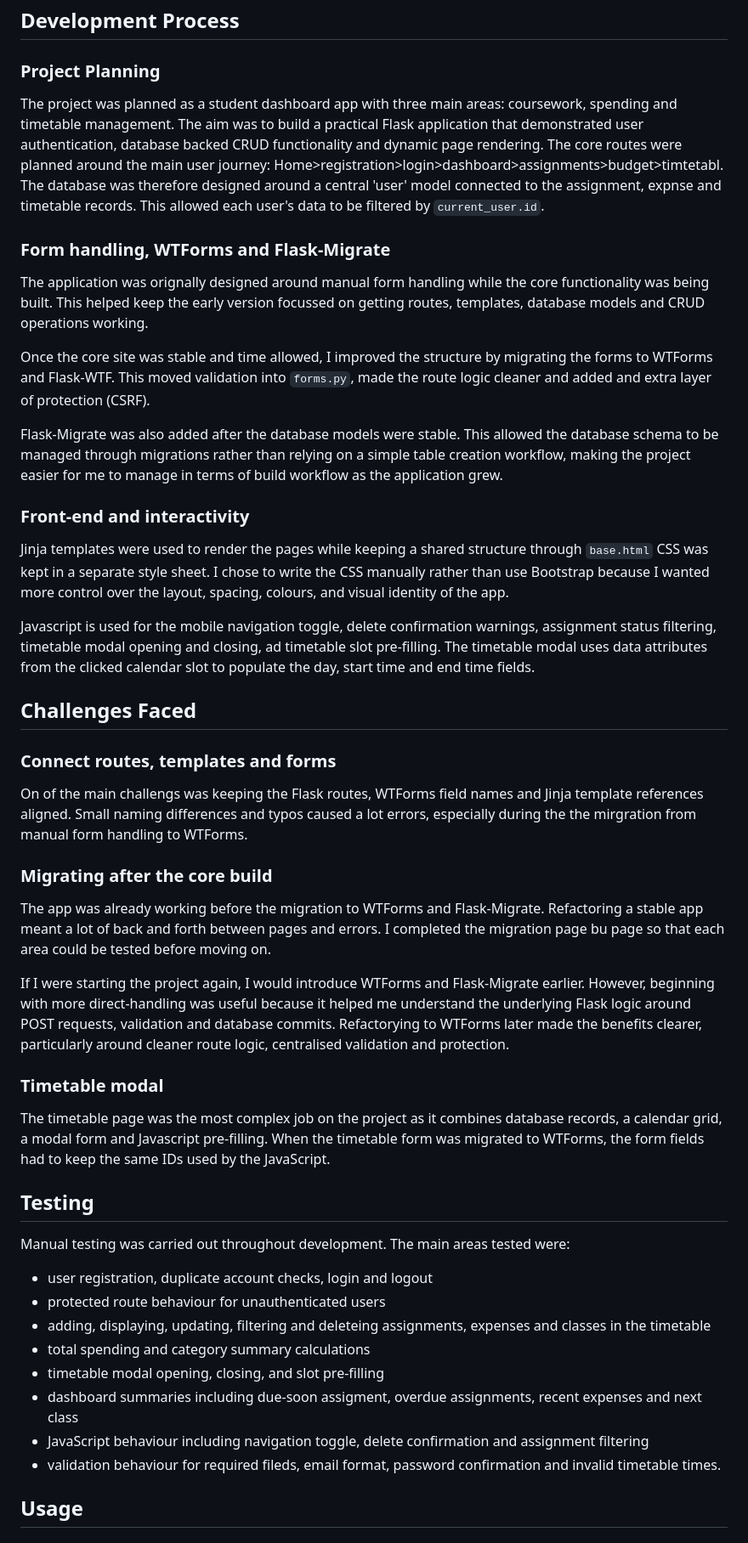
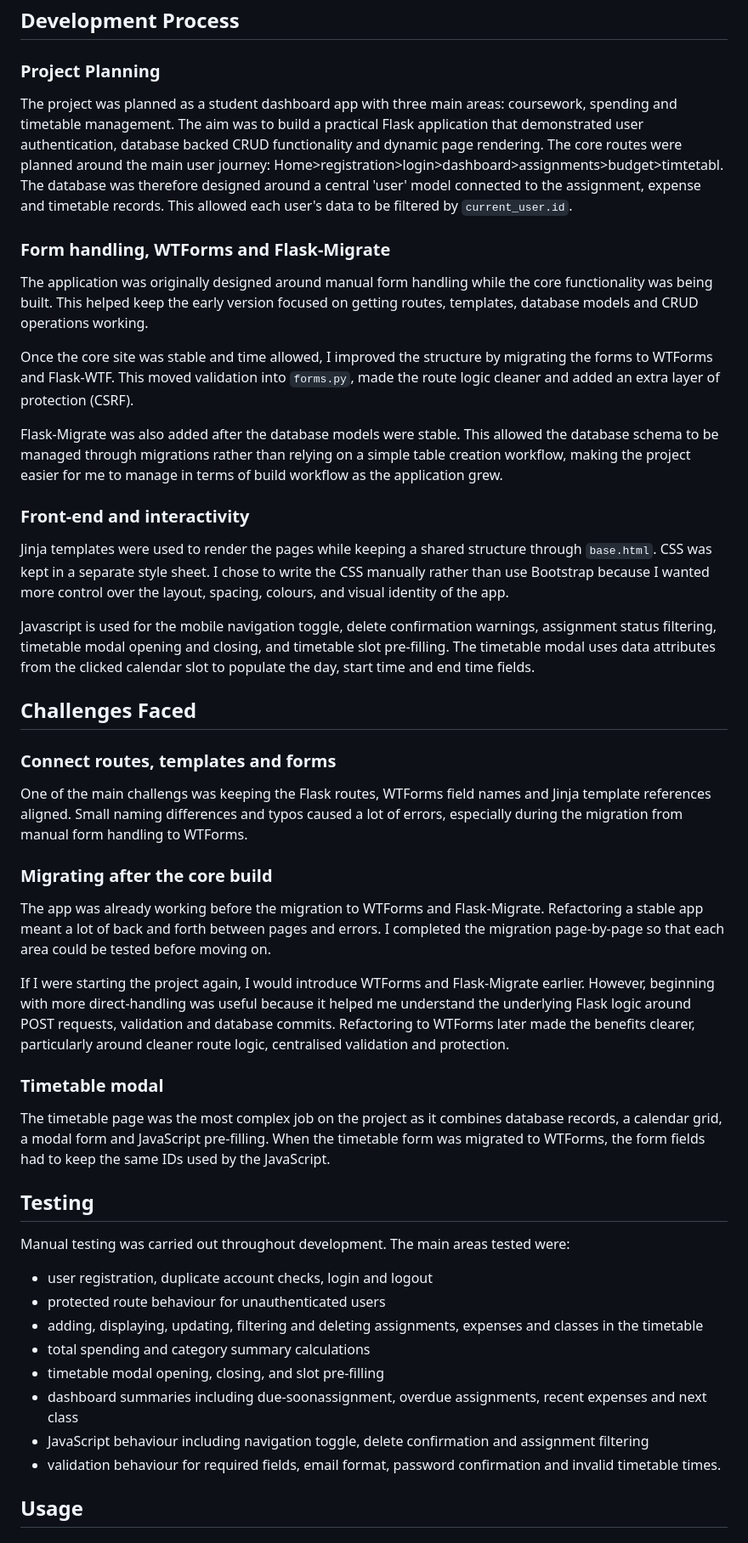
Before and after one commit to ScriptusDigital/Database_Assignment, a Markdown page: README.md, the part around one of its changes. Shown at 85% size. GitHub-like rendering.

Commit message:
docs: typo corrections

```diff
--- a/README.md
+++ b/README.md
@@ -58,47 +58,47 @@ The layout was designed to adapt to different screen sizes. Wider screens use tw
 ## Development Process
 
 ### Project Planning
-The project was planned as a student dashboard app with three main areas: coursework, spending and timetable management. The aim was to build a practical Flask application that demonstrated user authentication, database backed CRUD functionality and dynamic page rendering. The core routes were planned around the main user journey: Home>registration>login>dashboard>assignments>budget>timtetabl. The database was therefore designed around a central 'user' model connected to the assignment, expnse and timetable records. This allowed each user's data to be filtered by `current_user.id`.
+The project was planned as a student dashboard app with three main areas: coursework, spending and timetable management. The aim was to build a practical Flask application that demonstrated user authentication, database backed CRUD functionality and dynamic page rendering. The core routes were planned around the main user journey: Home>registration>login>dashboard>assignments>budget>timtetabl. The database was therefore designed around a central 'user' model connected to the assignment, expense and timetable records. This allowed each user's data to be filtered by `current_user.id`.
 
 ### Form handling, WTForms and Flask-Migrate
-The application was orignally designed around manual form handling while the core functionality was being built. This helped keep the early version focussed on getting routes, templates, database models and CRUD operations working.
+The application was originally designed around manual form handling while the core functionality was being built. This helped keep the early version focused on getting routes, templates, database models and CRUD operations working.
 
-Once the core site was stable and time allowed, I improved the structure by migrating the forms to WTForms and Flask-WTF. This moved validation into `forms.py`, made the route logic cleaner and added and extra layer of protection (CSRF).
+Once the core site was stable and time allowed, I improved the structure by migrating the forms to WTForms and Flask-WTF. This moved validation into `forms.py`, made the route logic cleaner and added an extra layer of protection (CSRF).
 
 Flask-Migrate was also added after the database models were stable. This allowed the database schema to be managed through migrations rather than relying on a simple table creation workflow, making the project easier for me to manage in terms of build workflow as the application grew.
 
 ### Front-end and interactivity
-Jinja templates were used to render the pages while keeping a shared structure through `base.html` CSS was kept in a separate style sheet. I chose to write the CSS manually rather than use Bootstrap because I wanted more control over the layout, spacing, colours, and visual identity of the app.
+Jinja templates were used to render the pages while keeping a shared structure through `base.html`. CSS was kept in a separate style sheet. I chose to write the CSS manually rather than use Bootstrap because I wanted more control over the layout, spacing, colours, and visual identity of the app.
 
-Javascript is used for the mobile navigation toggle, delete confirmation warnings, assignment status filtering, timetable modal opening and closing, ad timetable slot pre-filling. The timetable modal uses data attributes from the clicked calendar slot to populate the day, start time and end time fields.
+Javascript is used for the mobile navigation toggle, delete confirmation warnings, assignment status filtering, timetable modal opening and closing, and timetable slot pre-filling. The timetable modal uses data attributes from the clicked calendar slot to populate the day, start time and end time fields.
 
 
 ## Challenges Faced
 
 ### Connect routes, templates and forms
-On of the main challengs was keeping the Flask routes, WTForms field names and Jinja template references aligned. Small naming differences and typos caused a lot errors, especially during the the mirgration from manual form handling to WTForms.
+One of the main challengs was keeping the Flask routes, WTForms field names and Jinja template references aligned. Small naming differences and typos caused a lot of errors, especially during the migration from manual form handling to WTForms.
 
 ### Migrating after the core build
 
-The app was already working before the migration to WTForms and Flask-Migrate. Refactoring a stable app meant a lot of back and forth between pages and errors. I completed the migration page bu page so that each area could be tested before moving on.
+The app was already working before the migration to WTForms and Flask-Migrate. Refactoring a stable app meant a lot of back and forth between pages and errors. I completed the migration page-by-page so that each area could be tested before moving on.
 
-If I were starting the project again, I would introduce WTForms and Flask-Migrate earlier. However, beginning with more direct-handling was useful because it helped me understand the underlying Flask logic around POST requests, validation and database commits. Refactorying to WTForms later made the benefits clearer, particularly around cleaner route logic, centralised validation and protection.
+If I were starting the project again, I would introduce WTForms and Flask-Migrate earlier. However, beginning with more direct-handling was useful because it helped me understand the underlying Flask logic around POST requests, validation and database commits. Refactoring to WTForms later made the benefits clearer, particularly around cleaner route logic, centralised validation and protection.
 
 ### Timetable modal
 
-The timetable page was the most complex job on the project as it combines database records, a calendar grid, a modal form and Javascript pre-filling. When the timetable form was migrated to WTForms, the form fields had to keep the same IDs used by the JavaScript.
+The timetable page was the most complex job on the project as it combines database records, a calendar grid, a modal form and JavaScript pre-filling. When the timetable form was migrated to WTForms, the form fields had to keep the same IDs used by the JavaScript.
 
 ## Testing
 
 Manual testing was carried out throughout development. The main areas tested were:
 - user registration, duplicate account checks, login and logout
 - protected route behaviour for unauthenticated users
-- adding, displaying, updating, filtering and deleteing assignments, expenses and classes in the timetable
+- adding, displaying, updating, filtering and deleting assignments, expenses and classes in the timetable
 - total spending and category summary calculations
 - timetable modal opening, closing, and slot pre-filling
-- dashboard summaries including due-soon assigment, overdue assignments, recent expenses and next class
+- dashboard summaries including due-soonassignment, overdue assignments, recent expenses and next class
 - JavaScript behaviour including navigation toggle, delete confirmation and assignment filtering
-- validation behaviour for required fileds, email format, password confirmation and invalid timetable times.
+- validation behaviour for required fields, email format, password confirmation and invalid timetable times.
 
 ## Usage
 
```
Also changed, not shown: other parts of README.md (+19 -19 lines).
